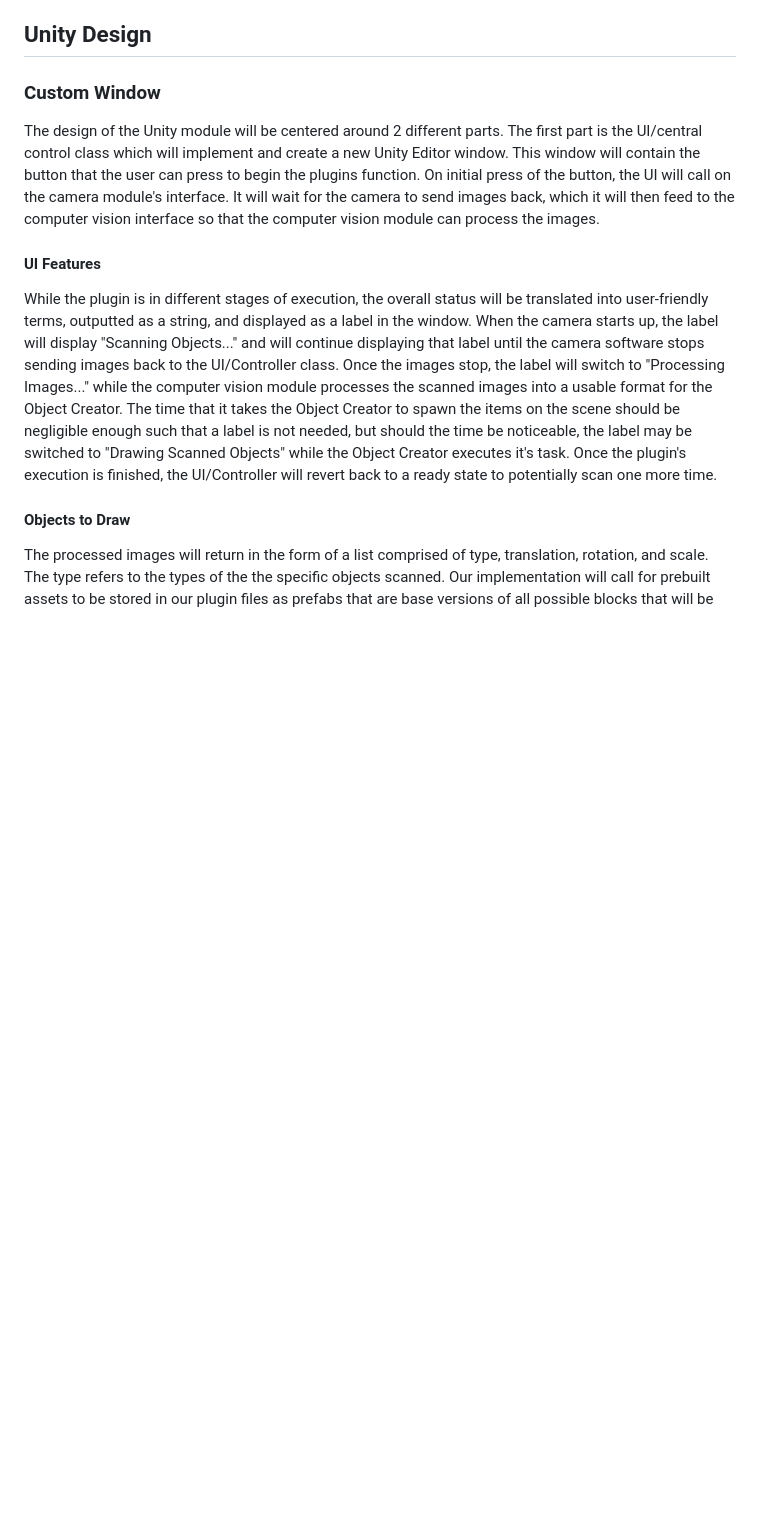
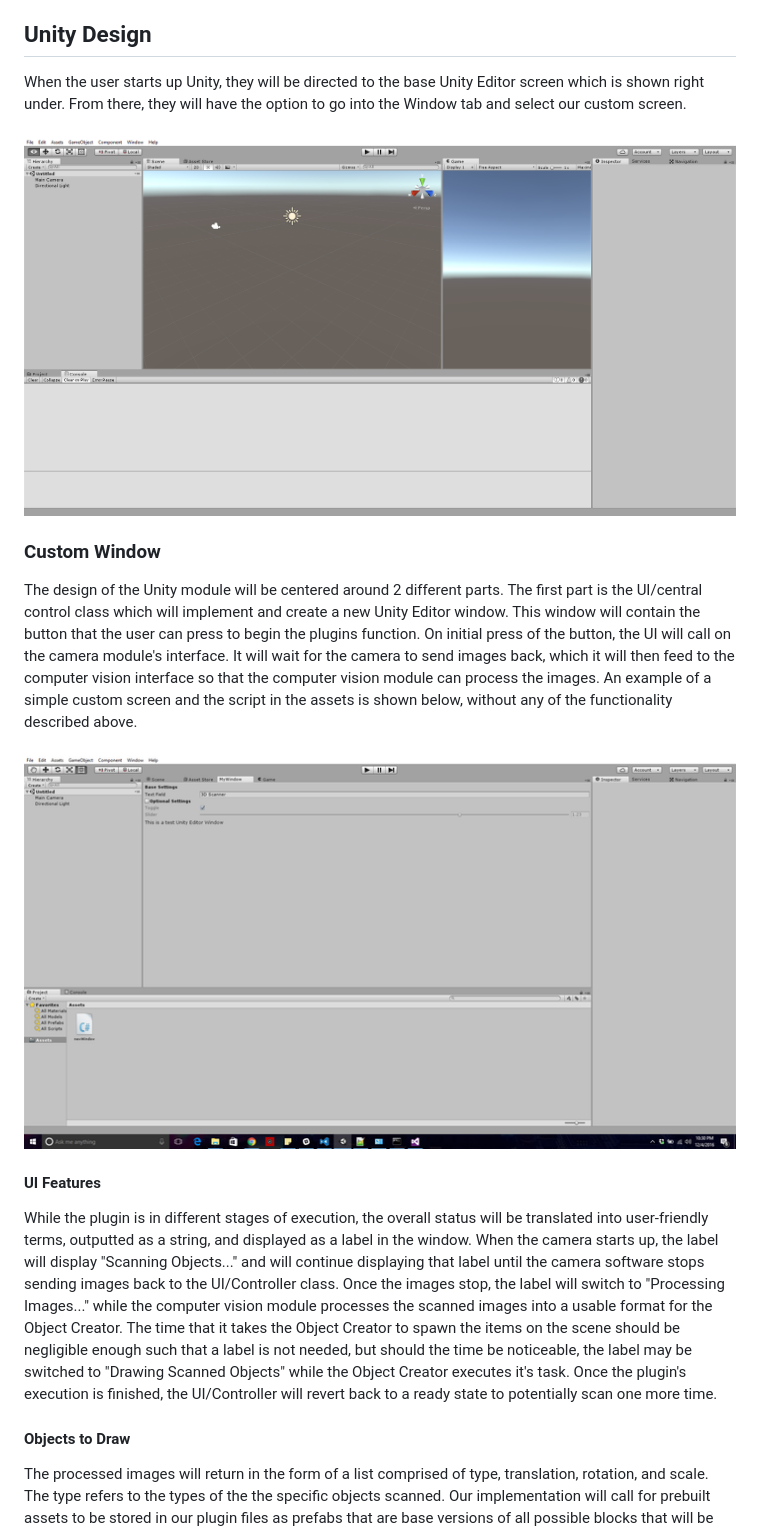
Before and after one commit to 3DUnityScanner/SeniorDesignProject, a Markdown page: Documentation/SeniorDesignDoc.md, the part around the change printed below. Rendered like a GitHub page; pictures changed too: Documentation/Pictures/editorwindow.png (added); blank space fills up the shorter version.

Commit message:
Unity Images Added

```diff
--- a/Documentation/SeniorDesignDoc.md
+++ b/Documentation/SeniorDesignDoc.md
@@ -1304,13 +1304,20 @@ The metadata associated with each detected object will be exported to Unity in a
 
 ## Unity Design
 
+When the user starts up Unity, they will be directed to the base Unity Editor screen which is shown right under. From there, they will have the
+option to go into the Window tab and select our custom screen.
+
+![](Pictures/UnityHomeScreen.png "Unity Editor Home Screen")
+
 ### Custom Window
 
 The design of the Unity module will be centered around 2 different parts. The first part is the UI/central control class which
 will implement and create a new Unity Editor window. This window will contain the button that the user can press to begin the
 plugins function. On initial press of the button, the UI will call on the camera module's interface. It will wait for the camera
 to send images back, which it will then feed to the computer vision interface so that the computer vision module can process
-the images.
+the images. An example of a simple custom screen and the script in the assets is shown below, without any of the functionality described above.
+
+![](Pictures/editorwindow.png "Unity Editor Home Screen")
 
 #### UI Features
 
```
Also changed, not shown: other parts of Documentation/SeniorDesignDoc.md (+3 -0 lines), Documentation/Pictures/unityCorrespondence.png (added), 1 other file.
